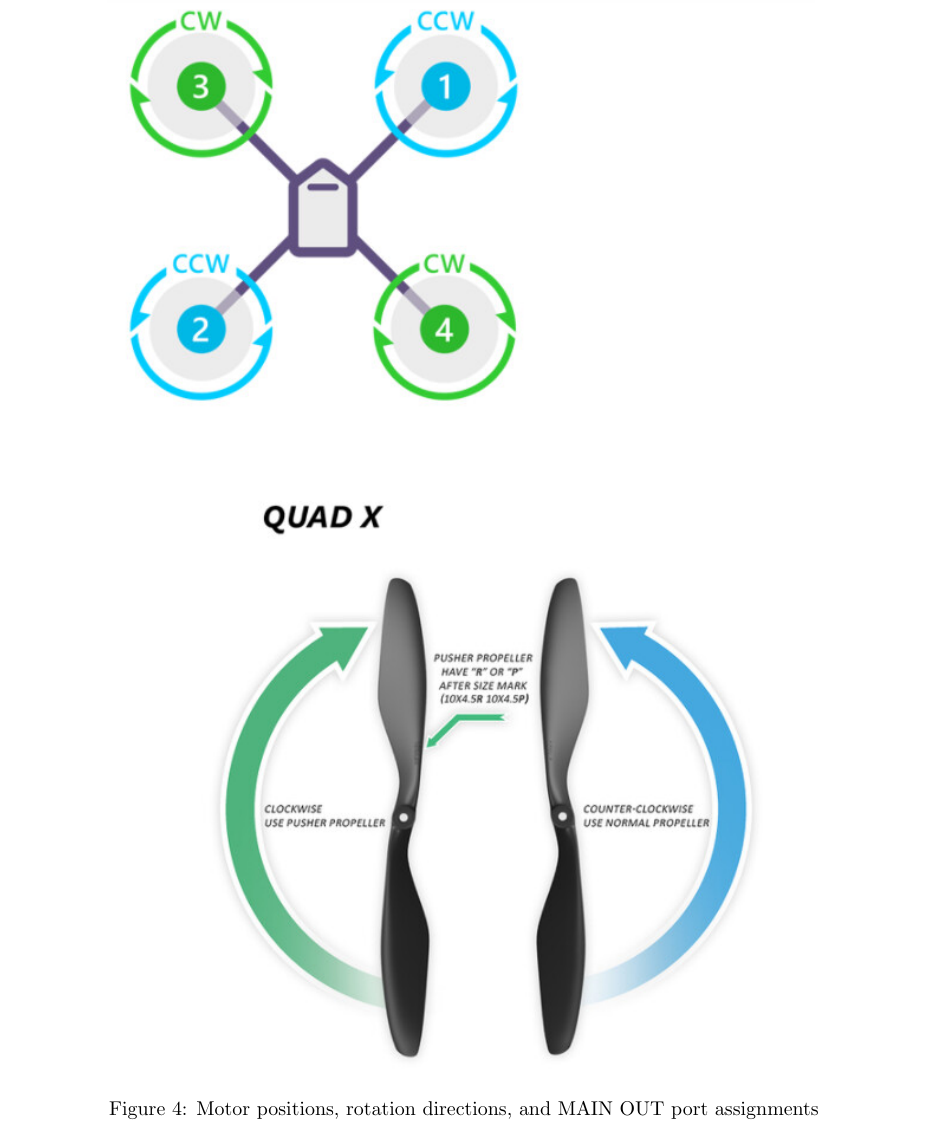
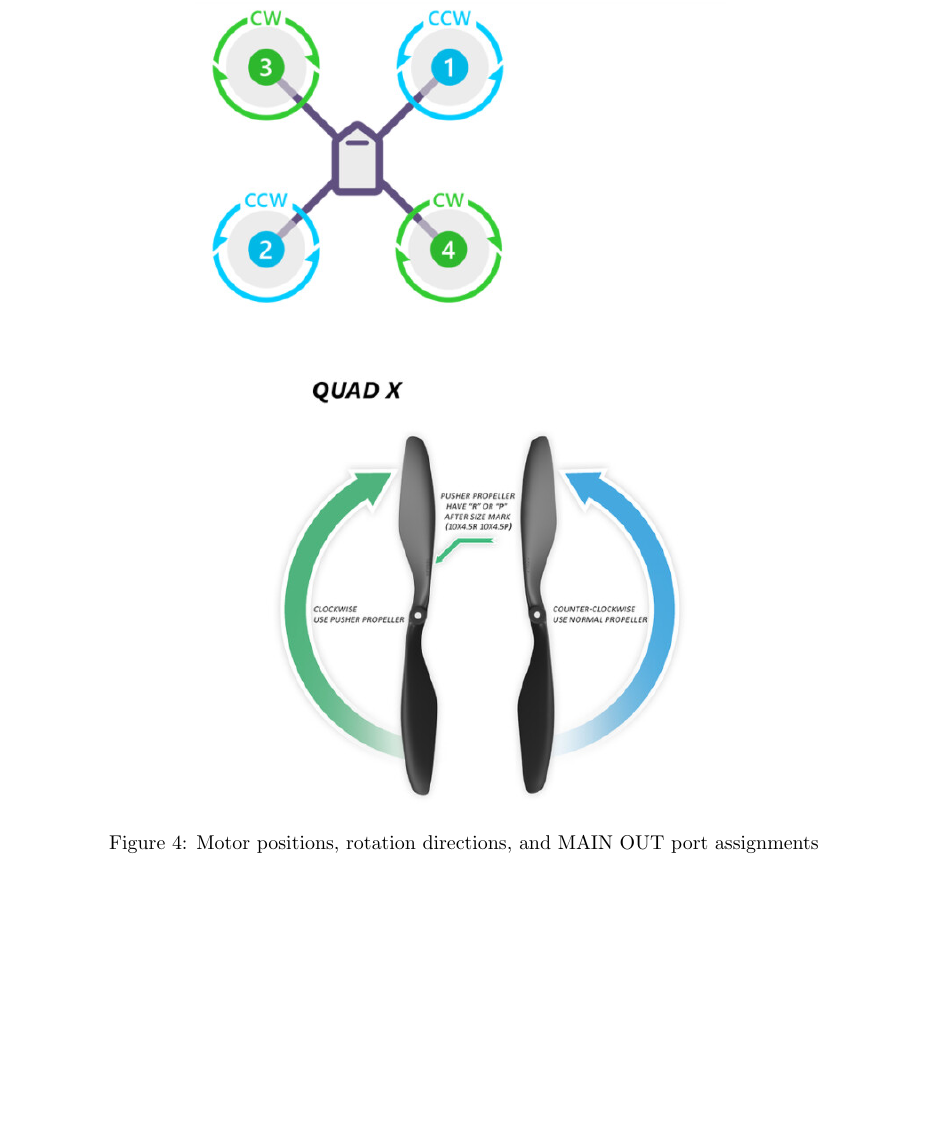
Before and after one commit to autonomous-forest-drone/user-manual, a LaTeX document (main.tex): part of page 27 of 27 before the commit and part of page 24 of 27 after it, cut so that both start at the same text, the shorter picture padded with empty space. Compiled offline with pdfLaTeX.

Commit message:
fix figure placement

```diff
--- a/main.tex
+++ b/main.tex
@@ -970,9 +970,9 @@ Set these parameters after a firmware flash via \textbf{QGC $\rightarrow$ Vehicl
 \section{Motor Configuration and Propeller Diagram}
 \label{app:wiring}
 
-\begin{figure}[h]
+\begin{figure}[H]
     \centering
-    \includegraphics[width=0.8\textwidth]{assets/motors-direction.jpeg}
+    \includegraphics[width=0.6\textwidth]{assets/motors-direction.jpeg}
     \caption{Motor positions, rotation directions, and MAIN OUT port assignments}
     \label{fig:motor-diagram}
 \end{figure}
```
Also changed, not shown: main.tex (2 more changed lines), 5 other files.
